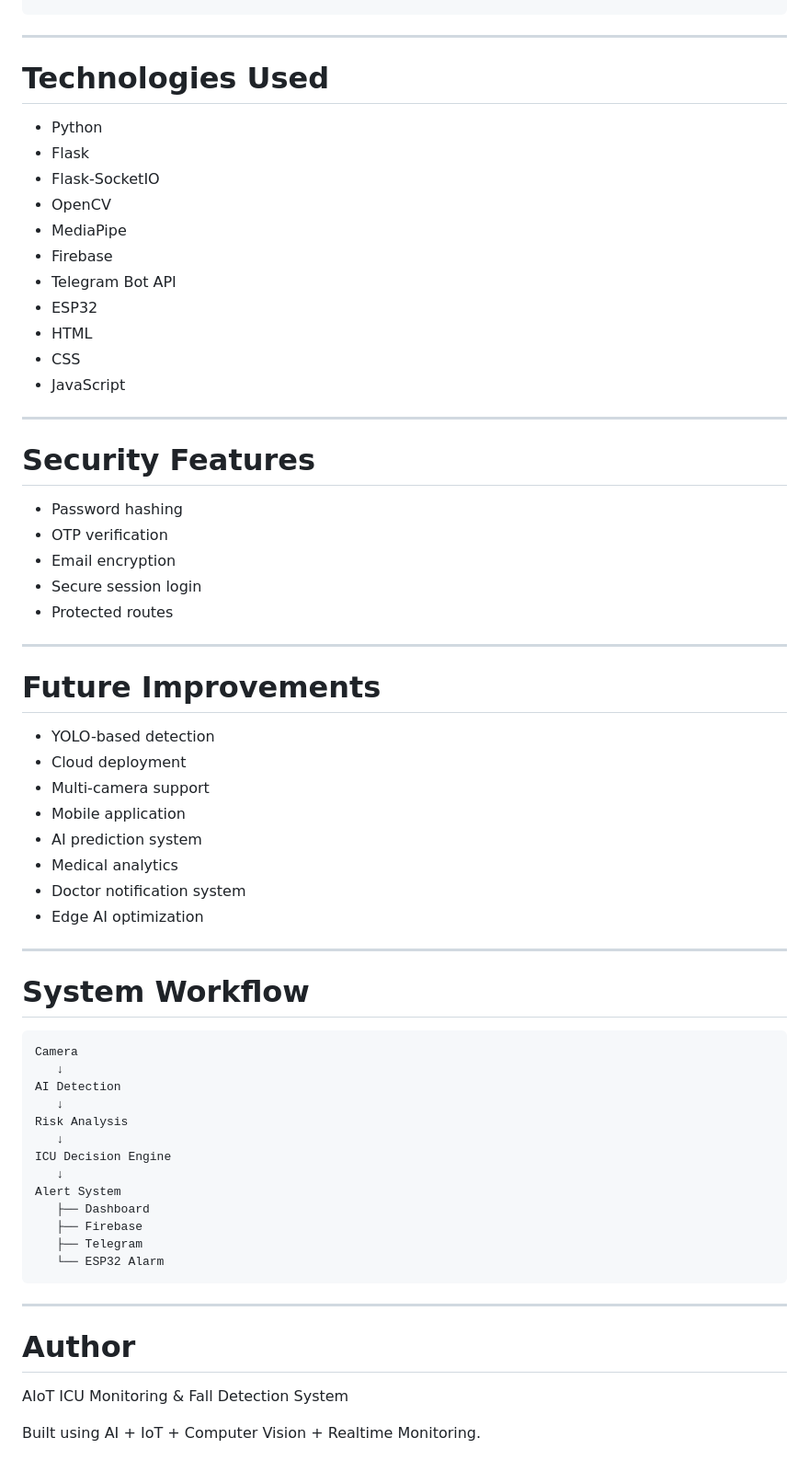
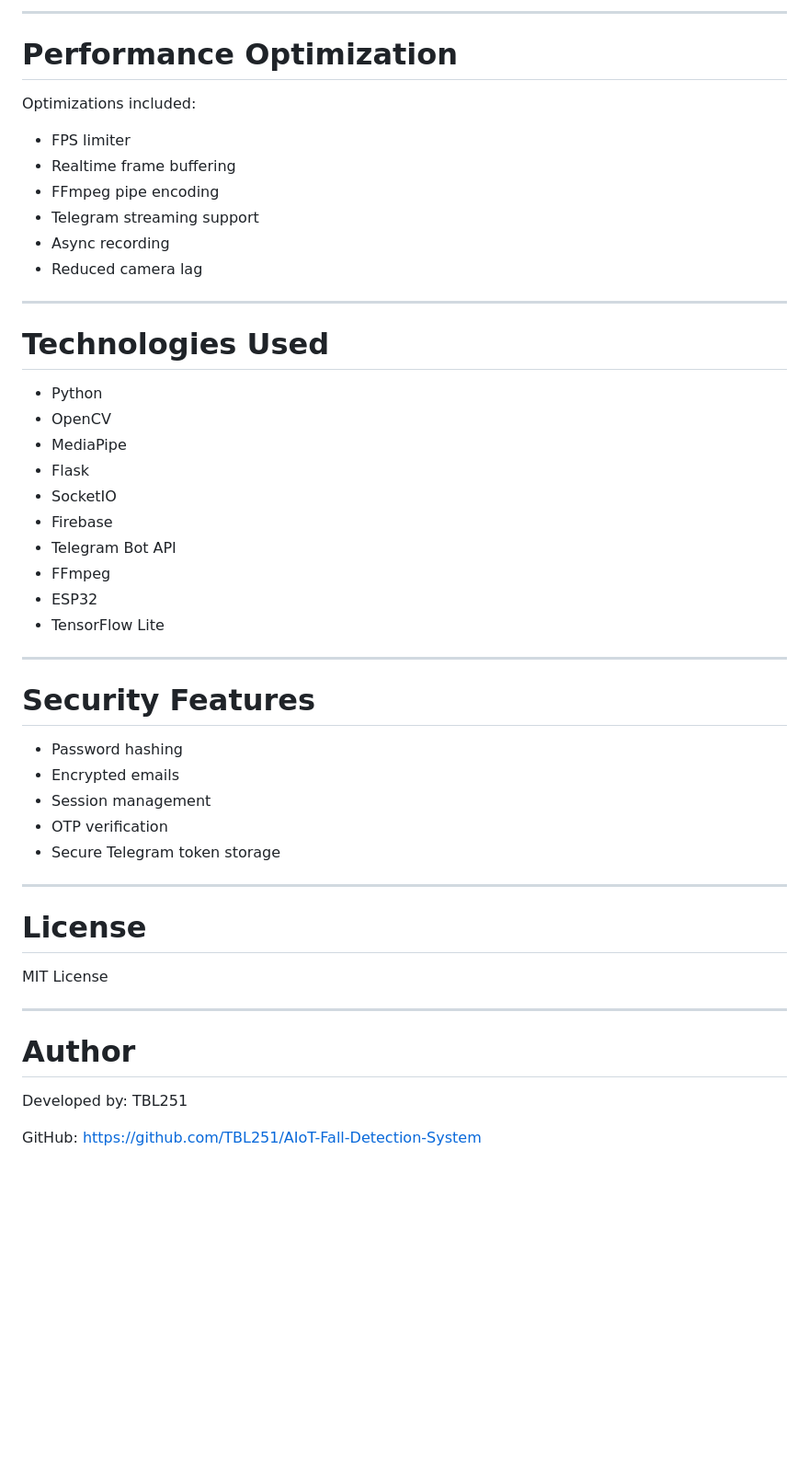
Before and after one commit to TBL251/AIoT-Fall-Detection-System, a Markdown page: README.md, the part around one of its changes. Shown at 92% size. Rendered like a GitHub page; blank space fills up the shorter version.

````diff
--- a/README.md
+++ b/README.md
@@ -403,67 +319,53 @@ recorded_videos/
+---
+
+# Performance Optimization
+
+Optimizations included:
+
+* FPS limiter
+* Realtime frame buffering
+* FFmpeg pipe encoding
+* Telegram streaming support
+* Async recording
+* Reduced camera lag
 
 ---
 
 # Technologies Used
 
 * Python
-* Flask
-* Flask-SocketIO
 * OpenCV
 * MediaPipe
+* Flask
+* SocketIO
 * Firebase
 * Telegram Bot API
+* FFmpeg
 * ESP32
-* HTML
-* CSS
-* JavaScript
+* TensorFlow Lite
 
 ---
 
 # Security Features
 
 * Password hashing
+* Encrypted emails
+* Session management
 * OTP verification
-* Email encryption
-* Secure session login
-* Protected routes
+* Secure Telegram token storage
 
 ---
 
-# Future Improvements
+# License
 
-* YOLO-based detection
-* Cloud deployment
-* Multi-camera support
-* Mobile application
-* AI prediction system
-* Medical analytics
-* Doctor notification system
-* Edge AI optimization
-
----
-
-# System Workflow
-
-```text
-Camera
-   ↓
-AI Detection
-   ↓
-Risk Analysis
-   ↓
-ICU Decision Engine
-   ↓
-Alert System
-   ├── Dashboard
-   ├── Firebase
-   ├── Telegram
-   └── ESP32 Alarm
-```
+MIT License
 
 ---
 
 # Author
 
-AIoT ICU Monitoring & Fall Detection System
+Developed by:
+TBL251
 
-Built using AI + IoT + Computer Vision + Realtime Monitoring.
+GitHub:
+https://github.com/TBL251/AIoT-Fall-Detection-System
````
Also changed, not shown: other parts of README.md (+187 -271 lines).
